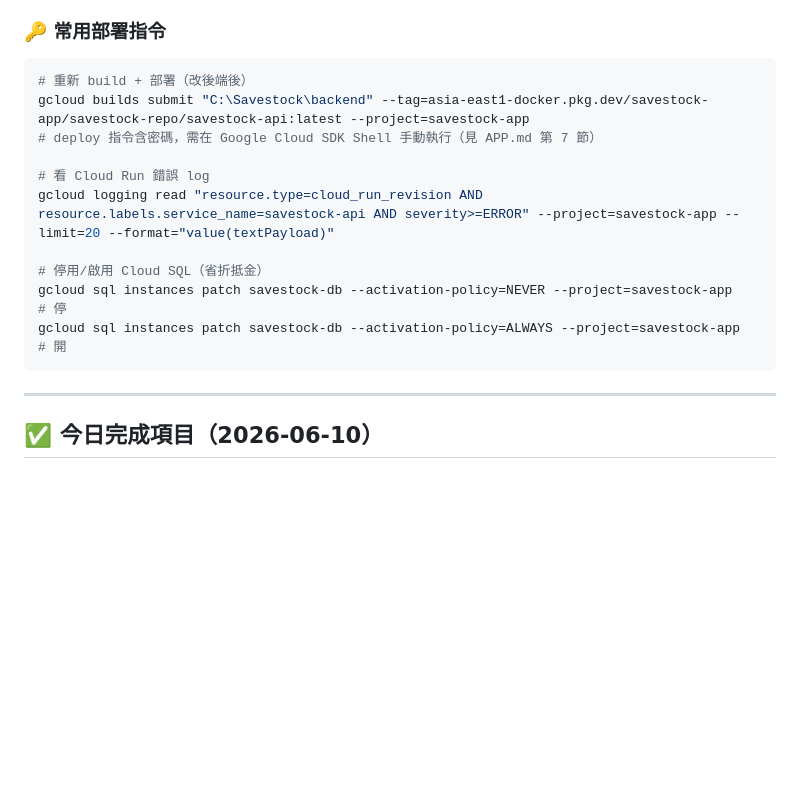
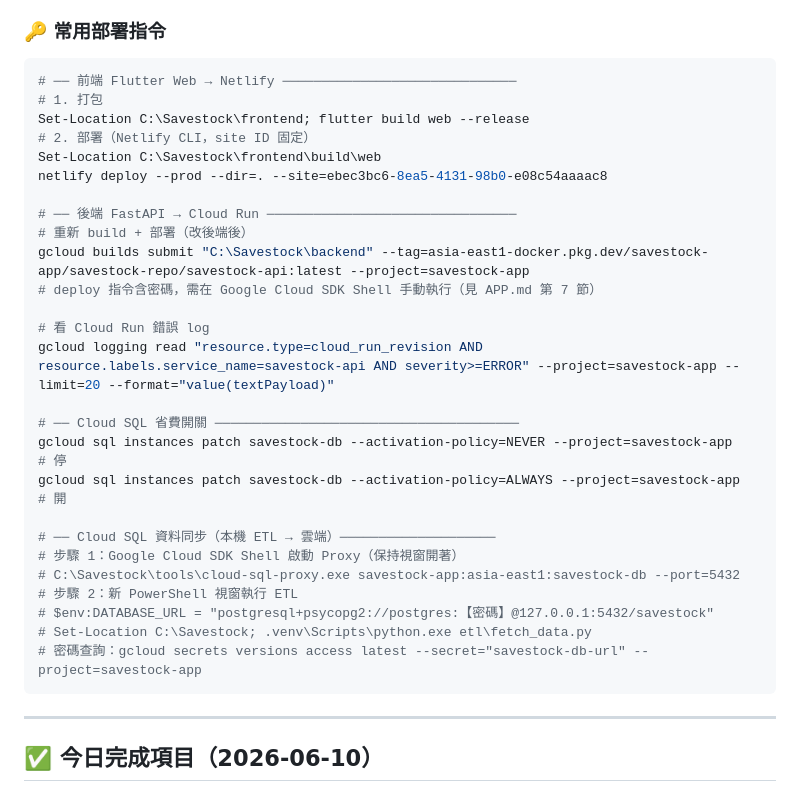
Before and after one commit to hank92312/Savestock, a Markdown page: TODONEXT.md, the part around the change. GitHub-like rendering; blank space fills up the shorter version.

````diff
--- a/TODONEXT.md
+++ b/TODONEXT.md
@@ -59,6 +59,14 @@
 
 ### 🔑 常用部署指令
 ```powershell
+# ── 前端 Flutter Web → Netlify ──────────────────────────────
+# 1. 打包
+Set-Location C:\Savestock\frontend; flutter build web --release
+# 2. 部署（Netlify CLI，site ID 固定）
+Set-Location C:\Savestock\frontend\build\web
+netlify deploy --prod --dir=. --site=ebec3bc6-8ea5-4131-98b0-e08c54aaaac8
+
+# ── 後端 FastAPI → Cloud Run ────────────────────────────────
 # 重新 build + 部署（改後端後）
 gcloud builds submit "C:\Savestock\backend" --tag=asia-east1-docker.pkg.dev/savestock-app/savestock-repo/savestock-api:latest --project=savestock-app
 # deploy 指令含密碼，需在 Google Cloud SDK Shell 手動執行（見 APP.md 第 7 節）
@@ -66,9 +74,17 @@ gcloud builds submit "C:\Savestock\backend" --tag=asia-east1-docker.pkg.dev/save
 # 看 Cloud Run 錯誤 log
 gcloud logging read "resource.type=cloud_run_revision AND resource.labels.service_name=savestock-api AND severity>=ERROR" --project=savestock-app --limit=20 --format="value(textPayload)"
 
-# 停用/啟用 Cloud SQL（省折抵金）
+# ── Cloud SQL 省費開關 ───────────────────────────────────────
 gcloud sql instances patch savestock-db --activation-policy=NEVER --project=savestock-app   # 停
 gcloud sql instances patch savestock-db --activation-policy=ALWAYS --project=savestock-app  # 開
+
+# ── Cloud SQL 資料同步（本機 ETL → 雲端）────────────────────
+# 步驟 1：Google Cloud SDK Shell 啟動 Proxy（保持視窗開著）
+# C:\Savestock\tools\cloud-sql-proxy.exe savestock-app:asia-east1:savestock-db --port=5432
+# 步驟 2：新 PowerShell 視窗執行 ETL
+# $env:DATABASE_URL = "postgresql+psycopg2://postgres:【密碼】@127.0.0.1:5432/savestock"
+# Set-Location C:\Savestock; .venv\Scripts\python.exe etl\fetch_data.py
+# 密碼查詢：gcloud secrets versions access latest --secret="savestock-db-url" --project=savestock-app
 ```
 
 ---
````
Also changed, not shown: APP.md (+18 -4 lines).
